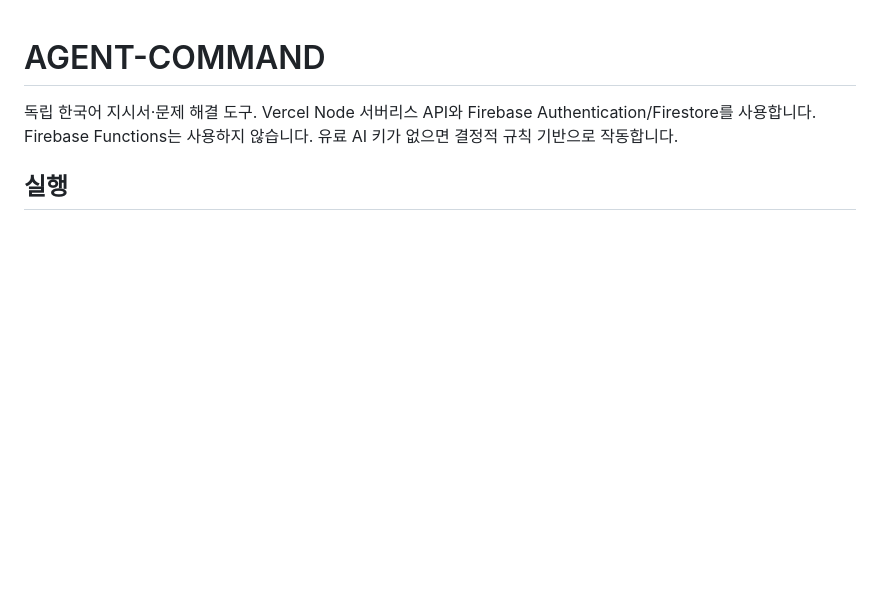
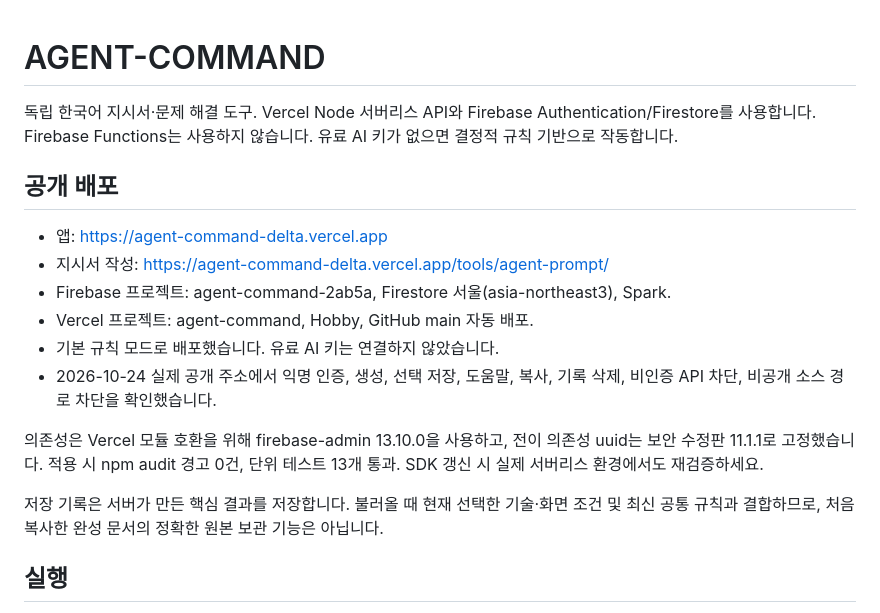
Before and after one commit to cholmi1/AGENT-COMMAND, a Markdown page: README.md, the part around the change. GitHub-like rendering; blank space fills up the shorter version.

Commit message:
Document live deployment, validation and operational limits

```diff
--- a/README.md
+++ b/README.md
@@ -1,6 +1,19 @@
 # AGENT-COMMAND
 
 독립 한국어 지시서·문제 해결 도구. Vercel Node 서버리스 API와 Firebase Authentication/Firestore를 사용합니다. Firebase Functions는 사용하지 않습니다. 유료 AI 키가 없으면 결정적 규칙 기반으로 작동합니다.
+
+## 공개 배포
+
+- 앱: https://agent-command-delta.vercel.app
+- 지시서 작성: https://agent-command-delta.vercel.app/tools/agent-prompt/
+- Firebase 프로젝트: agent-command-2ab5a, Firestore 서울(asia-northeast3), Spark.
+- Vercel 프로젝트: agent-command, Hobby, GitHub main 자동 배포.
+- 기본 규칙 모드로 배포했습니다. 유료 AI 키는 연결하지 않았습니다.
+- 2026-10-24 실제 공개 주소에서 익명 인증, 생성, 선택 저장, 도움말, 복사, 기록 삭제, 비인증 API 차단, 비공개 소스 경로 차단을 확인했습니다.
+
+의존성은 Vercel 모듈 호환을 위해 firebase-admin 13.10.0을 사용하고, 전이 의존성 uuid는 보안 수정판 11.1.1로 고정했습니다. 적용 시 npm audit 경고 0건, 단위 테스트 13개 통과. SDK 갱신 시 실제 서버리스 환경에서도 재검증하세요.
+
+저장 기록은 서버가 만든 핵심 결과를 저장합니다. 불러올 때 현재 선택한 기술·화면 조건 및 최신 공통 규칙과 결합하므로, 처음 복사한 완성 문서의 정확한 원본 보관 기능은 아닙니다.
 
 ## 실행
 
```
